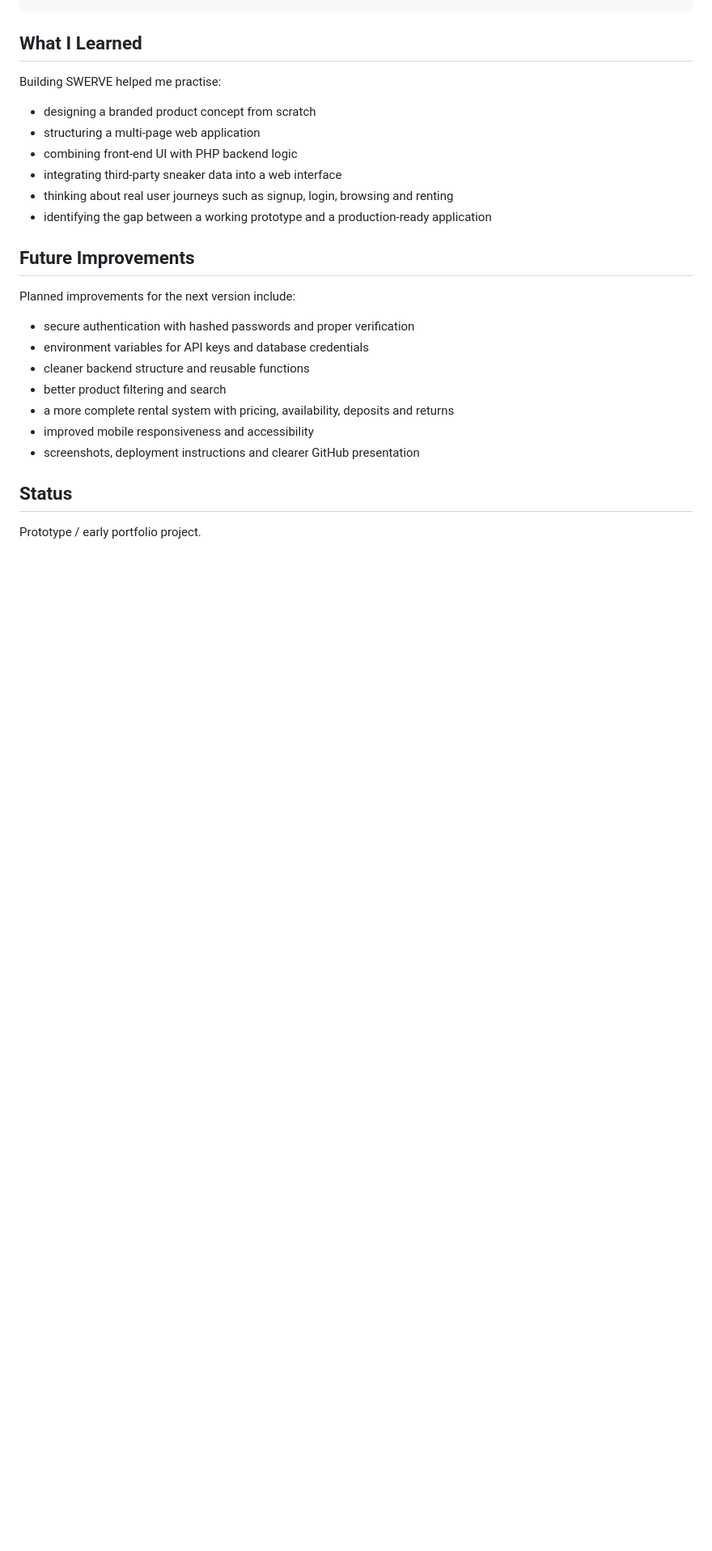
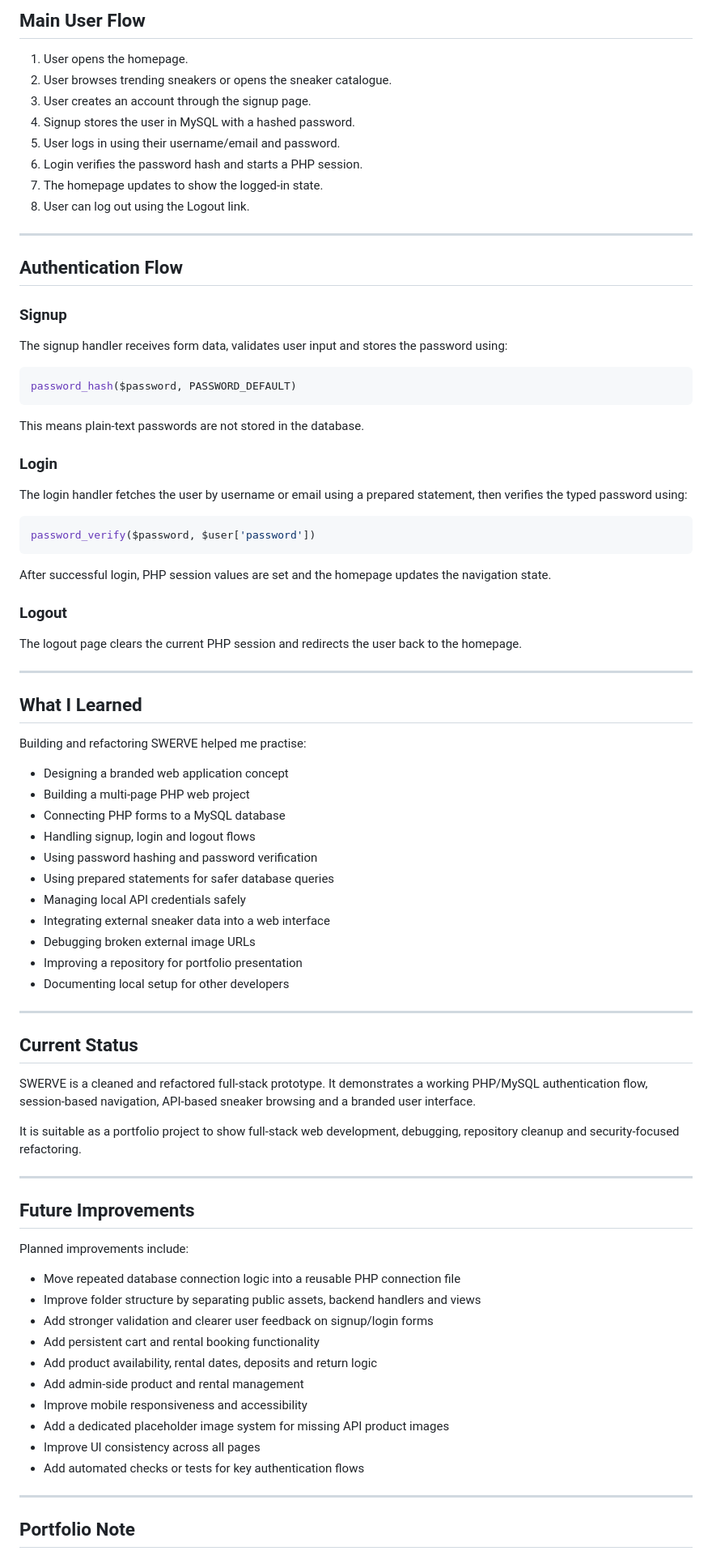
Before and after one commit to hamzasalahuddin72/swerve-sneakers, a Markdown page: README.md, the part around one of its changes. Shown at 81% size. Drawn GitHub-style; blank space fills up the shorter version.

````diff
--- a/README.md
+++ b/README.md
@@ -114,28 +245,86 @@ swerve-sneakers/
+## Main User Flow
+
+1. User opens the homepage.
+2. User browses trending sneakers or opens the sneaker catalogue.
+3. User creates an account through the signup page.
+4. Signup stores the user in MySQL with a hashed password.
+5. User logs in using their username/email and password.
+6. Login verifies the password hash and starts a PHP session.
+7. The homepage updates to show the logged-in state.
+8. User can log out using the Logout link.
+
+---
+
+## Authentication Flow
+
+### Signup
+
+The signup handler receives form data, validates user input and stores the password using:
+
+```php
+password_hash($password, PASSWORD_DEFAULT)
+```
+
+This means plain-text passwords are not stored in the database.
+
+### Login
+
+The login handler fetches the user by username or email using a prepared statement, then verifies the typed password using:
+
+```php
+password_verify($password, $user['password'])
+```
+
+After successful login, PHP session values are set and the homepage updates the navigation state.
+
+### Logout
+
+The logout page clears the current PHP session and redirects the user back to the homepage.
+
+---
 
 ## What I Learned
 
-Building SWERVE helped me practise:
+Building and refactoring SWERVE helped me practise:
 
-* designing a branded product concept from scratch
-* structuring a multi-page web application
-* combining front-end UI with PHP backend logic
-* integrating third-party sneaker data into a web interface
-* thinking about real user journeys such as signup, login, browsing and renting
-* identifying the gap between a working prototype and a production-ready application
+- Designing a branded web application concept
+- Building a multi-page PHP web project
+- Connecting PHP forms to a MySQL database
+- Handling signup, login and logout flows
+- Using password hashing and password verification
+- Using prepared statements for safer database queries
+- Managing local API credentials safely
+- Integrating external sneaker data into a web interface
+- Debugging broken external image URLs
+- Improving a repository for portfolio presentation
+- Documenting local setup for other developers
+
+---
+
+## Current Status
+
+SWERVE is a cleaned and refactored full-stack prototype. It demonstrates a working PHP/MySQL authentication flow, session-based navigation, API-based sneaker browsing and a branded user interface.
+
+It is suitable as a portfolio project to show full-stack web development, debugging, repository cleanup and security-focused refactoring.
+
+---
 
 ## Future Improvements
 
-Planned improvements for the next version include:
+Planned improvements include:
 
-* secure authentication with hashed passwords and proper verification
-* environment variables for API keys and database credentials
-* cleaner backend structure and reusable functions
-* better product filtering and search
-* a more complete rental system with pricing, availability, deposits and returns
-* improved mobile responsiveness and accessibility
-* screenshots, deployment instructions and clearer GitHub presentation
+- Move repeated database connection logic into a reusable PHP connection file
+- Improve folder structure by separating public assets, backend handlers and views
+- Add stronger validation and clearer user feedback on signup/login forms
+- Add persistent cart and rental booking functionality
+- Add product availability, rental dates, deposits and return logic
+- Add admin-side product and rental management
+- Improve mobile responsiveness and accessibility
+- Add a dedicated placeholder image system for missing API product images
+- Improve UI consistency across all pages
+- Add automated checks or tests for key authentication flows
 
-## Status
+---
 
-Prototype / early portfolio project.
+## Portfolio Note
 
````
Also changed, not shown: other parts of README.md (+205 -72 lines).
